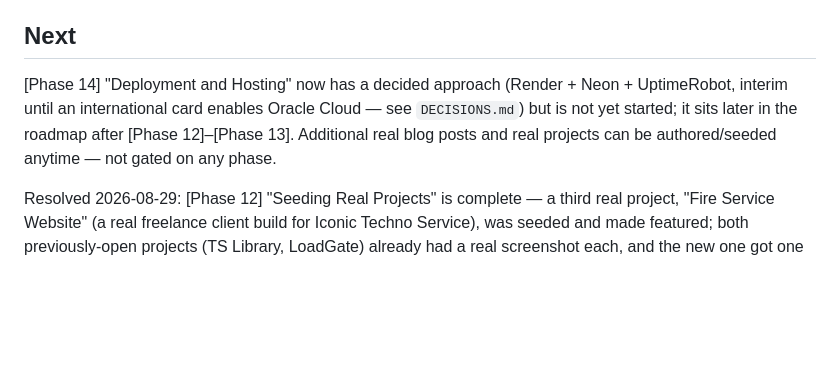
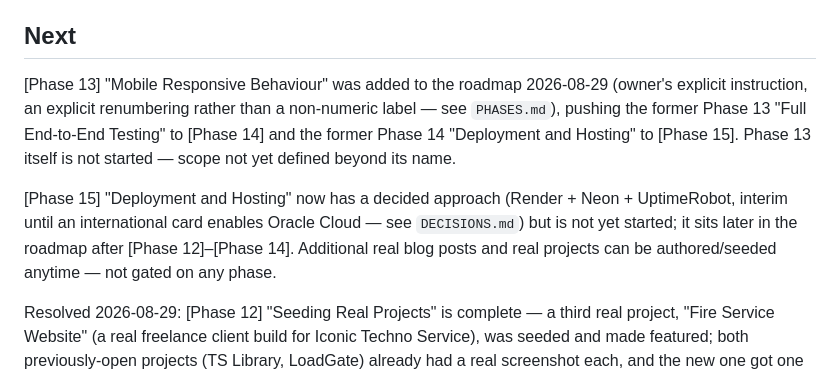
Before and after one commit to shahbazkhan74659-crypto/Port2309, a Markdown page: Project Docs/TASKS.md, the part around one of its changes. Rendered like a GitHub page; blank space fills up the shorter version.

```diff
--- a/Project Docs/TASKS.md
+++ b/Project Docs/TASKS.md
@@ -6,7 +6,9 @@ None. [Phase 1]–[Phase 5], [Phase 7]–[Phase 12], and [Phase - X], [Phase Y]
 
 ## Next
 
-[Phase 14] "Deployment and Hosting" now has a decided approach (Render + Neon + UptimeRobot, interim until an international card enables Oracle Cloud — see `DECISIONS.md`) but is not yet started; it sits later in the roadmap after [Phase 12]–[Phase 13]. Additional real blog posts and real projects can be authored/seeded anytime — not gated on any phase.
+[Phase 13] "Mobile Responsive Behaviour" was added to the roadmap 2026-08-29 (owner's explicit instruction, an explicit renumbering rather than a non-numeric label — see `PHASES.md`), pushing the former Phase 13 "Full End-to-End Testing" to [Phase 14] and the former Phase 14 "Deployment and Hosting" to [Phase 15]. Phase 13 itself is not started — scope not yet defined beyond its name.
+
+[Phase 15] "Deployment and Hosting" now has a decided approach (Render + Neon + UptimeRobot, interim until an international card enables Oracle Cloud — see `DECISIONS.md`) but is not yet started; it sits later in the roadmap after [Phase 12]–[Phase 14]. Additional real blog posts and real projects can be authored/seeded anytime — not gated on any phase.
 
 Resolved 2026-08-29: [Phase 12] "Seeding Real Projects" is complete — a third real project, "Fire Service Website" (a real freelance client build for Iconic Techno Service), was seeded and made featured; both previously-open projects (TS Library, LoadGate) already had a real screenshot each, and the new one got one too, closing out the phase's "more real projects, and screenshots for both existing ones" open item. See `PHASES.md`, and Completed below.
 
```
Also changed, not shown: other parts of Project Docs/TASKS.md (+2 -2 lines), Project Docs/ARCHITECTURE.md (+3 -3 lines), Project Docs/PHASES.md (+17 -4 lines).
